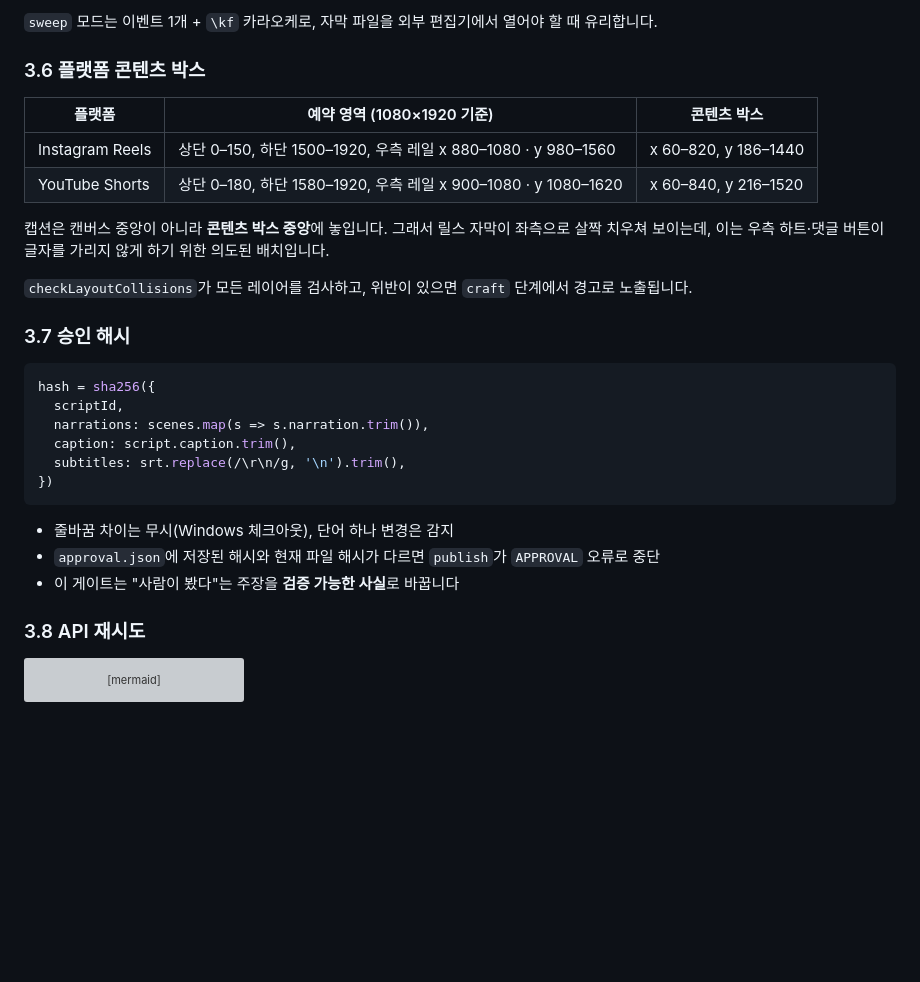
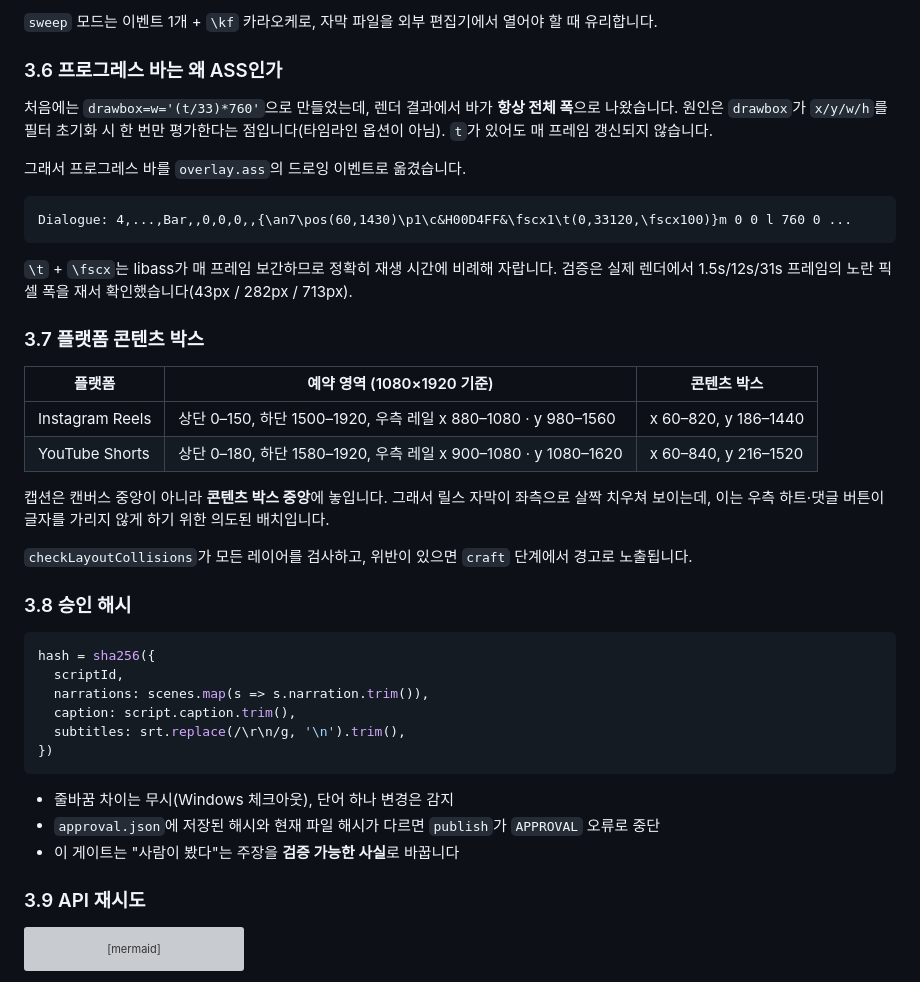
Before and after one commit to Shye-Seo/sns-shortform-automation, a Markdown page: docs/ARCHITECTURE.md, the part around the change. GitHub-like rendering; blank space fills up the shorter version; grey boxes are pictures that could not be loaded.

````diff
--- a/docs/ARCHITECTURE.md
+++ b/docs/ARCHITECTURE.md
@@ -127,7 +127,21 @@ return hardSplit(text)          # 한 단어가 폭보다 클 때만
 
 `sweep` 모드는 이벤트 1개 + `\kf` 카라오케로, 자막 파일을 외부 편집기에서 열어야 할 때 유리합니다.
 
-### 3.6 플랫폼 콘텐츠 박스
+### 3.6 프로그레스 바는 왜 ASS인가
+
+처음에는 `drawbox=w='(t/33)*760'`으로 만들었는데, 렌더 결과에서 바가 **항상 전체 폭**으로 나왔습니다.
+원인은 `drawbox`가 `x/y/w/h`를 필터 초기화 시 한 번만 평가한다는 점입니다(타임라인 옵션이 아님). `t`가 있어도 매 프레임 갱신되지 않습니다.
+
+그래서 프로그레스 바를 `overlay.ass`의 드로잉 이벤트로 옮겼습니다.
+
+```
+Dialogue: 4,...,Bar,,0,0,0,,{\an7\pos(60,1430)\p1\c&H00D4FF&\fscx1\t(0,33120,\fscx100)}m 0 0 l 760 0 ...
+```
+
+`\t` + `\fscx`는 libass가 매 프레임 보간하므로 정확히 재생 시간에 비례해 자랍니다.
+검증은 실제 렌더에서 1.5s/12s/31s 프레임의 노란 픽셀 폭을 재서 확인했습니다(43px / 282px / 713px).
+
+### 3.7 플랫폼 콘텐츠 박스
 
 | 플랫폼 | 예약 영역 (1080×1920 기준) | 콘텐츠 박스 |
 |--------|---------------------------|-------------|
@@ -138,7 +152,7 @@ return hardSplit(text)          # 한 단어가 폭보다 클 때만
 
 `checkLayoutCollisions`가 모든 레이어를 검사하고, 위반이 있으면 `craft` 단계에서 경고로 노출됩니다.
 
-### 3.7 승인 해시
+### 3.8 승인 해시
 
 ```ts
 hash = sha256({
@@ -153,7 +167,7 @@ hash = sha256({
 - `approval.json`에 저장된 해시와 현재 파일 해시가 다르면 `publish`가 `APPROVAL` 오류로 중단
 - 이 게이트는 "사람이 봤다"는 주장을 **검증 가능한 사실**로 바꿉니다
 
-### 3.8 API 재시도
+### 3.9 API 재시도
 
 ```mermaid
 stateDiagram-v2
````
Also changed, not shown: README.md (+34 -4 lines), docs/preview/caption.jpg (added), docs/preview/cta.jpg (added), docs/preview/hook.jpg (added), 8 other files.
